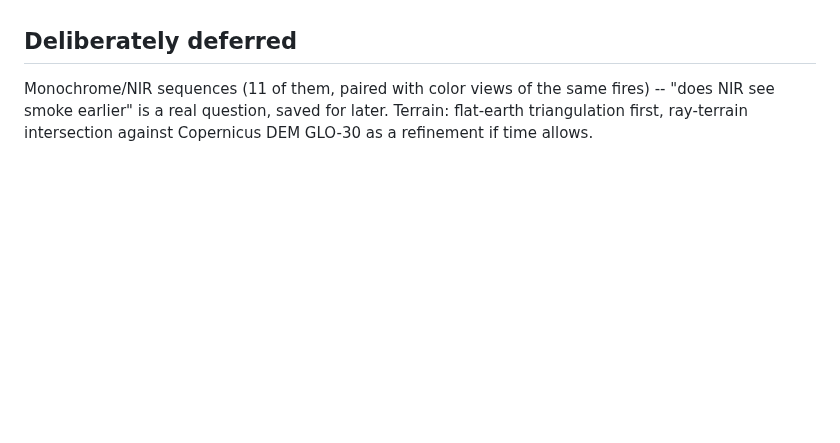
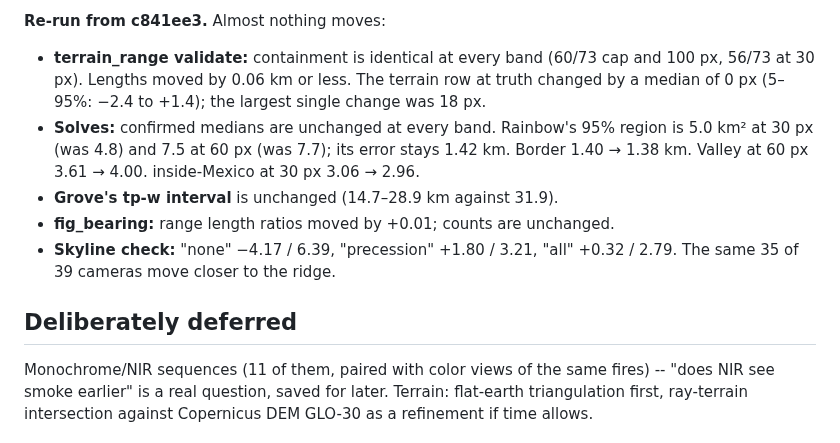
Before and after one commit to rharnish/plume-triangulation, a Markdown page: NOTES.md, the part around one of its changes. Drawn GitHub-style; blank space fills up the shorter version.

```diff
--- a/NOTES.md
+++ b/NOTES.md
@@ -2462,3 +2522,15 @@ both unchanged**. The published and fisheye rows are unchanged too. By k sites,
+**Re-run from c841ee3.** Almost nothing moves:
+- **terrain_range validate:** containment is identical at every band (60/73 cap and 100 px,
+  56/73 at 30 px). Lengths moved by 0.06 km or less. The terrain row at truth changed by a
+  median of 0 px (5–95%: −2.4 to +1.4); the largest single change was 18 px.
+- **Solves:** confirmed medians are unchanged at every band. Rainbow's 95% region is 5.0 km²
+  at 30 px (was 4.8) and 7.5 at 60 px (was 7.7); its error stays 1.42 km. Border 1.40 → 1.38
+  km. Valley at 60 px 3.61 → 4.00. inside-Mexico at 30 px 3.06 → 2.96.
+- **Grove's tp-w interval** is unchanged (14.7–28.9 km against 31.9).
+- **fig_bearing:** range length ratios moved by +0.01; counts are unchanged.
+- **Skyline check:** "none" −4.17 / 6.39, "precession" +1.80 / 3.21, "all" +0.32 / 2.79.
+  The same 35 of 39 cameras move closer to the ridge.
+
 ## Deliberately deferred
 
 Monochrome/NIR sequences (11 of them, paired with color views of the same fires) --
```
Also changed, not shown: other parts of NOTES.md (+60 -0 lines), README.md (+1 -1 lines), docs/star-calibration.md (+2 -2 lines), docs/figures/skyline_sky_model.png, docs/figures/skyline_sky_model_zooms.jpg, docs/figures/terrain_range_rainbow.jpg, 2 other files.
